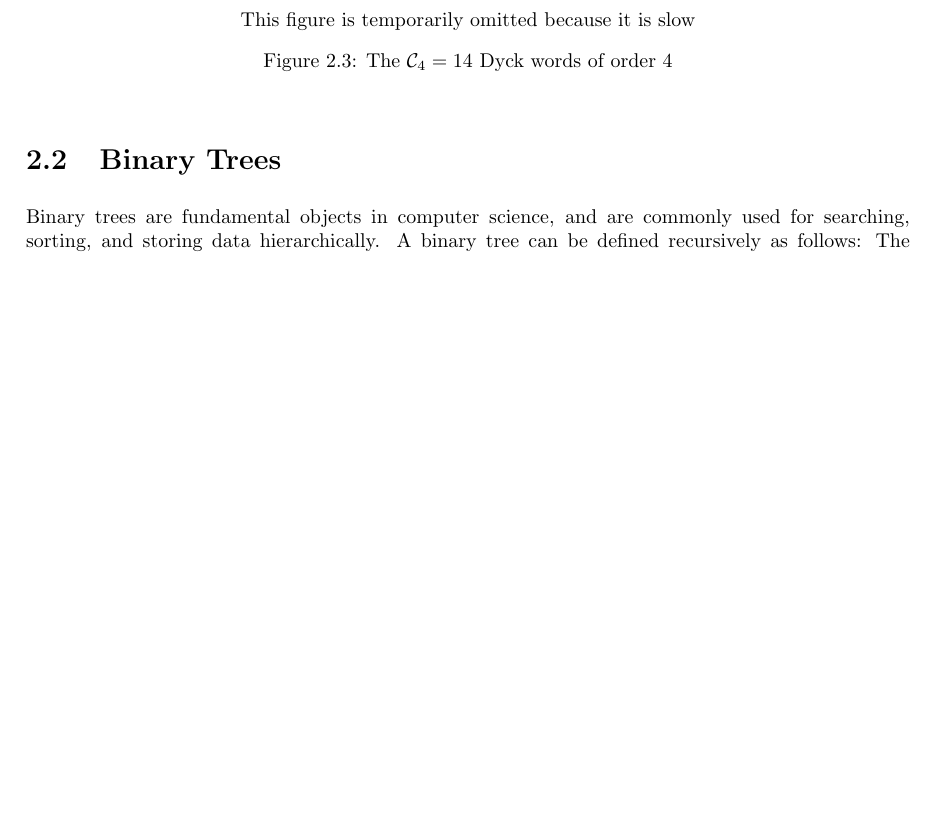
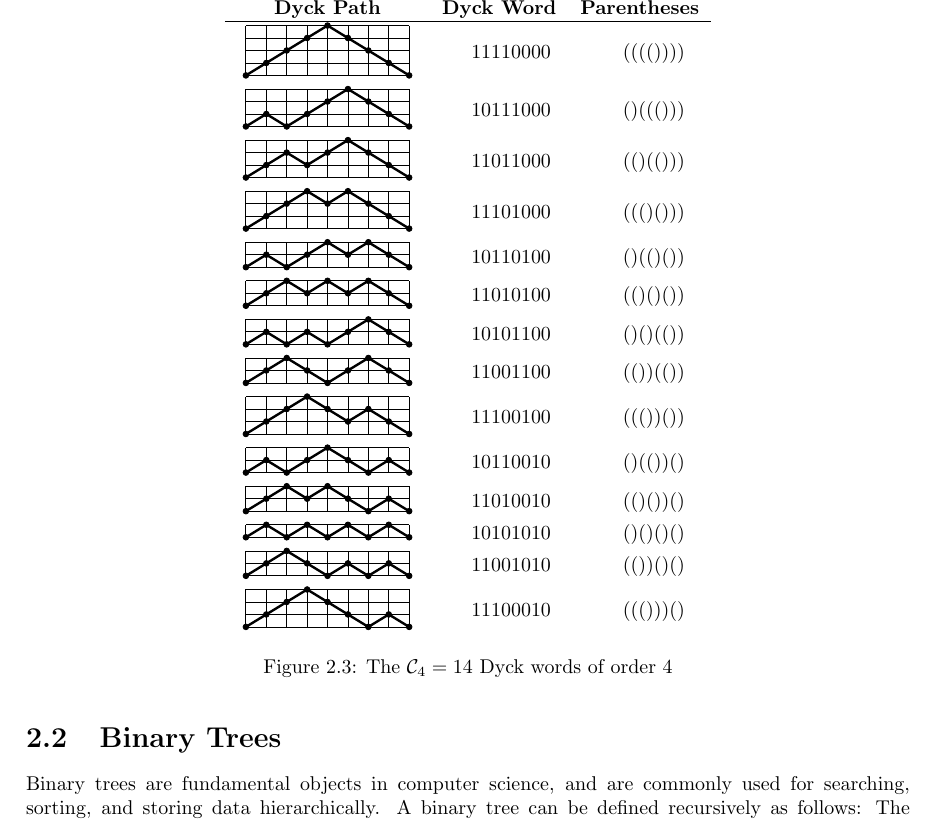
Before and after one commit to pwl45/ordered-trees, a LaTeX thesis (thesis-document/thesis.tex, which reads thesis-document/catalan-background.tex): part of page 6 of 24 before the commit and part of page 7 of 25 after it, cut at the place of the change, the shorter picture padded with empty space. Compiled offline with pdfLaTeX.

Commit message:
putting catalan figure back in

```diff
--- a/thesis-document/catalan-background.tex
+++ b/thesis-document/catalan-background.tex
@@ -72,24 +72,24 @@ Figure $\ref{fig:Dycks}$ gives an illustration of each of these interpretations
 
 \begin{figure}[H]
     \centering
-    This figure is temporarily omitted because it is slow
-    % \begin{tabularx}{0.55\textwidth}{>{\hsize=0.4\hsize}C >{\hsize=0.2\hsize}C >{\hsize=0.2\hsize}C   }
-    %    \thead{Dyck Path} & \thead{Dyck Word} & \thead{Parentheses} \\ \hline
-% \LukaTable[4]{2,2,2,2,0,0,0,0} & 11110000 & (((())))\\
-% \LukaTable[3]{2,0,2,2,2,0,0,0} & 10111000 & ()((()))\\
-% \LukaTable[3]{2,2,0,2,2,0,0,0} & 11011000 & (()(()))\\
-% \LukaTable[3]{2,2,2,0,2,0,0,0} & 11101000 & ((()()))\\
-% \LukaTable[2]{2,0,2,2,0,2,0,0} & 10110100 & ()(()())\\
-% \LukaTable[2]{2,2,0,2,0,2,0,0} & 11010100 & (()()())\\
-% \LukaTable[2]{2,0,2,0,2,2,0,0} & 10101100 & ()()(())\\
-% \LukaTable[2]{2,2,0,0,2,2,0,0} & 11001100 & (())(())\\
-% \LukaTable[3]{2,2,2,0,0,2,0,0} & 11100100 & ((())())\\
-% \LukaTable[2]{2,0,2,2,0,0,2,0} & 10110010 & ()(())()\\
-% \LukaTable[2]{2,2,0,2,0,0,2,0} & 11010010 & (()())()\\
-% \LukaTable[1]{2,0,2,0,2,0,2,0} & 10101010 & ()()()()\\
-% \LukaTable[2]{2,2,0,0,2,0,2,0} & 11001010 & (())()()\\
-% \LukaTable[3]{2,2,2,0,0,0,2,0} & 11100010 & ((()))()\\
-    % \end{tabularx}
+    % This figure is temporarily omitted because it is slow
+    \begin{tabularx}{0.55\textwidth}{>{\hsize=0.4\hsize}C >{\hsize=0.2\hsize}C >{\hsize=0.2\hsize}C   }
+       \thead{Dyck Path} & \thead{Dyck Word} & \thead{Parentheses} \\ \hline
+\LukaTable[4]{2,2,2,2,0,0,0,0} & 11110000 & (((())))\\
+\LukaTable[3]{2,0,2,2,2,0,0,0} & 10111000 & ()((()))\\
+\LukaTable[3]{2,2,0,2,2,0,0,0} & 11011000 & (()(()))\\
+\LukaTable[3]{2,2,2,0,2,0,0,0} & 11101000 & ((()()))\\
+\LukaTable[2]{2,0,2,2,0,2,0,0} & 10110100 & ()(()())\\
+\LukaTable[2]{2,2,0,2,0,2,0,0} & 11010100 & (()()())\\
+\LukaTable[2]{2,0,2,0,2,2,0,0} & 10101100 & ()()(())\\
+\LukaTable[2]{2,2,0,0,2,2,0,0} & 11001100 & (())(())\\
+\LukaTable[3]{2,2,2,0,0,2,0,0} & 11100100 & ((())())\\
+\LukaTable[2]{2,0,2,2,0,0,2,0} & 10110010 & ()(())()\\
+\LukaTable[2]{2,2,0,2,0,0,2,0} & 11010010 & (()())()\\
+\LukaTable[1]{2,0,2,0,2,0,2,0} & 10101010 & ()()()()\\
+\LukaTable[2]{2,2,0,0,2,0,2,0} & 11001010 & (())()()\\
+\LukaTable[3]{2,2,2,0,0,0,2,0} & 11100010 & ((()))()\\
+    \end{tabularx}
     \caption{The $\C_4=14$ Dyck words of order 4}
     \label{fig:Dycks}
 \end{figure}
```
Also changed, not shown: thesis-document/thesis-git.pdf.
